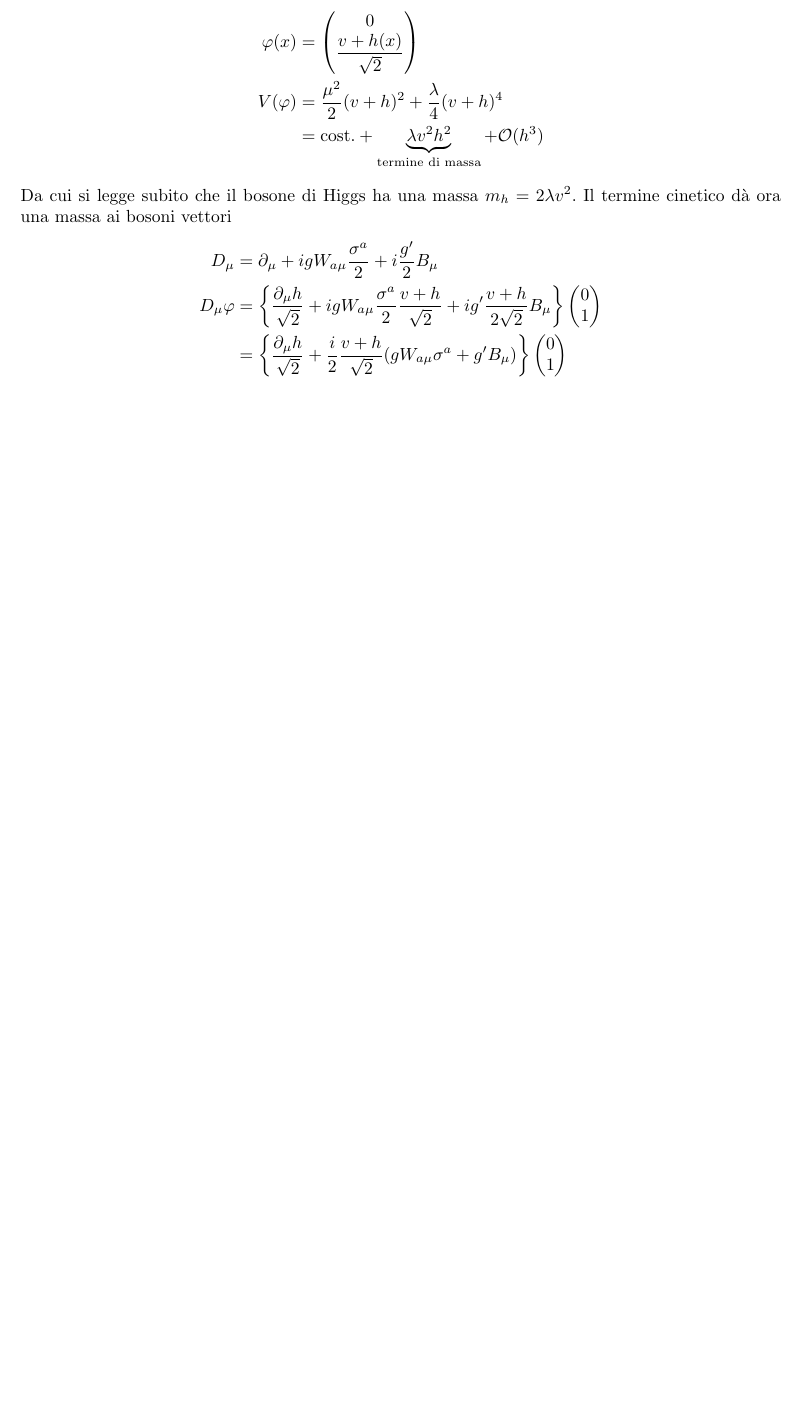
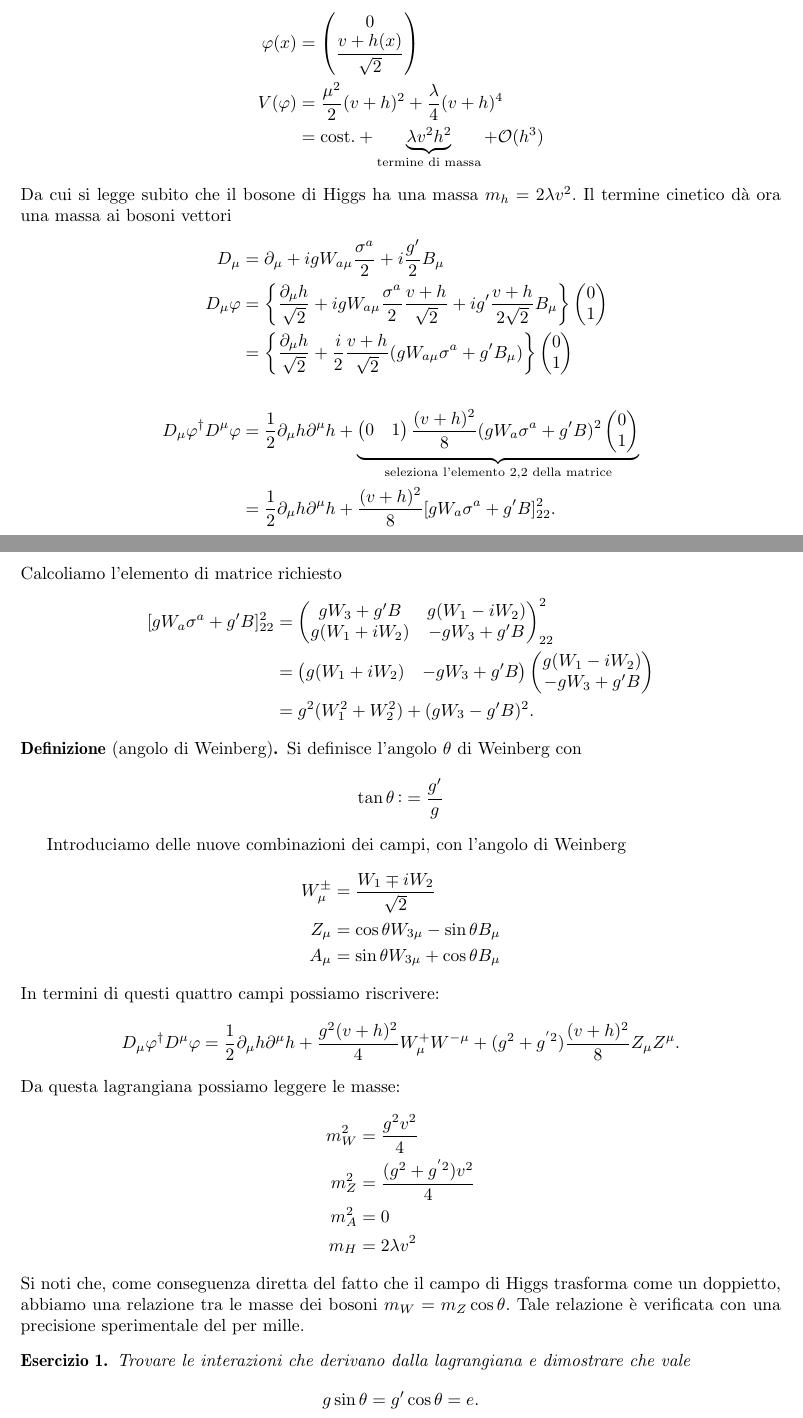
Before and after one commit to Enucatl/appunti-interazioni-fondamentali, a LaTeX document (appunti.interazioni.fondamentali.tex): part of page 9 of 9 before the commit and two parts of pages 9 and 10 of 10 after it, the two joined at a grey line, cut so that both start at the same text, the shorter picture padded with empty space. Compiled offline with pdfLaTeX; a LaTeX package or settings file that is missing is left out.

Commit message:
finita parte bosonica della lagrangiana EW

```diff
--- a/appunti.interazioni.fondamentali.tex
+++ b/appunti.interazioni.fondamentali.tex
@@ -17,6 +17,7 @@
 \pagestyle{plain}
 
 \newtheorem*{theorem}{Teorema}
+\newtheorem{exercise}{Esercizio}
 \theoremstyle{definition}
 \newtheorem*{definition}{Definizione}
 
@@ -720,7 +721,85 @@ v^2$. Il termine cinetico d\`a ora una massa ai bosoni vettori
         0\\
         1
     \end{pmatrix}\\
-\end{align*}<++>
+    \\
+    D_\mu \varphi^\dagger D^\mu \varphi &=
+    \dfrac{1}{2}\partial_\mu h
+    \partial^\mu h +
+    \underbrace{
+    \begin{pmatrix}
+        0 & 1
+    \end{pmatrix}
+    \dfrac{(v + h)^2}{8}
+    (g W_a \sigma^a + g' B)^2
+    \begin{pmatrix}
+        0\\
+        1
+    \end{pmatrix}
+    }_{\text{seleziona l'elemento } 2,2 \text{ della matrice}}\\
+    &=
+    \dfrac{1}{2}\partial_\mu h
+    \partial^\mu h +
+    \dfrac{(v + h)^2}{8}
+    [g W_a \sigma^a + g' B]^2_{22}.
+\end{align*}
+Calcoliamo l'elemento di matrice richiesto
+\begin{align*}
+    [g W_a \sigma^a + g' B]^2_{22} &=
+    \begin{pmatrix}
+        gW_3 + g'B & g(W_1 - iW_2)\\
+        g(W_1 + i W_2) & - g W_3 + g'B
+    \end{pmatrix}^2_{22}\\
+    &=
+    \begin{pmatrix}
+        g (W_1 + i W_2) & - g W_3 + g'B
+    \end{pmatrix}
+    \begin{pmatrix}
+        g(W_1 - i W_2)\\
+        - g W_3 + g'B
+    \end{pmatrix}\\
+    &= g^2(W_1^2 + W_2^2) + (gW_3 - g'B)^2.
+\end{align*}
+\begin{definition}
+    [angolo di Weinberg]
+    Si definisce l'angolo $\theta$ di Weinberg con
+    \begin{equation*}
+        \tan \theta \mathop:= \dfrac{g'}{g}
+    \end{equation*}
+\end{definition}
+Introduciamo delle nuove combinazioni dei campi, con l'angolo di Weinberg
+\begin{align*}
+    W^{\pm}_\mu &= \dfrac{W_1 \mp i W_2}{\sqrt{2}}\\
+    Z_\mu &= \cos \theta W_{3\mu} - \sin \theta B_{\mu}\\
+    A_\mu &= \sin \theta W_{3\mu} + \cos \theta B_\mu
+\end{align*}
+In termini di questi quattro campi possiamo riscrivere:
+\begin{equation*}
+    D_\mu \varphi^\dagger D^\mu \varphi =
+    \dfrac{1}{2}\partial_\mu h \partial^\mu h +
+    \dfrac{g^2(v + h)^2}{4}
+    W_\mu^+W^{-\mu} +
+    (g^2 + g^{'2})
+    \dfrac{(v + h)^2}{8}
+    Z_\mu Z^\mu.
+\end{equation*}
+Da questa lagrangiana possiamo leggere le masse:
+\begin{align*}
+    m_W^2 &= \dfrac{g^2 v^2}{4}\\
+    m_Z^2 &= \dfrac{(g^2 + g^{'2})v^2}{4}\\
+    m_A^2 &= 0\\
+    m_H &= 2\lambda v^2
+\end{align*}
+Si noti che, come conseguenza diretta del fatto che il campo di Higgs
+trasforma come un doppietto, abbiamo una relazione tra le masse dei bosoni
+$m_W = m_Z \cos \theta$. Tale relazione \`e verificata con una precisione
+sperimentale del per mille.
+\begin{exercise}
+    Trovare le interazioni che derivano dalla lagrangiana e dimostrare che
+    vale
+    \begin{equation*}
+        g \sin \theta = g' \cos \theta = e.
+    \end{equation*}
+\end{exercise}
 
 
 \end{document}
```
Also changed, not shown: appunti.interazioni.fondamentali.pdf.
